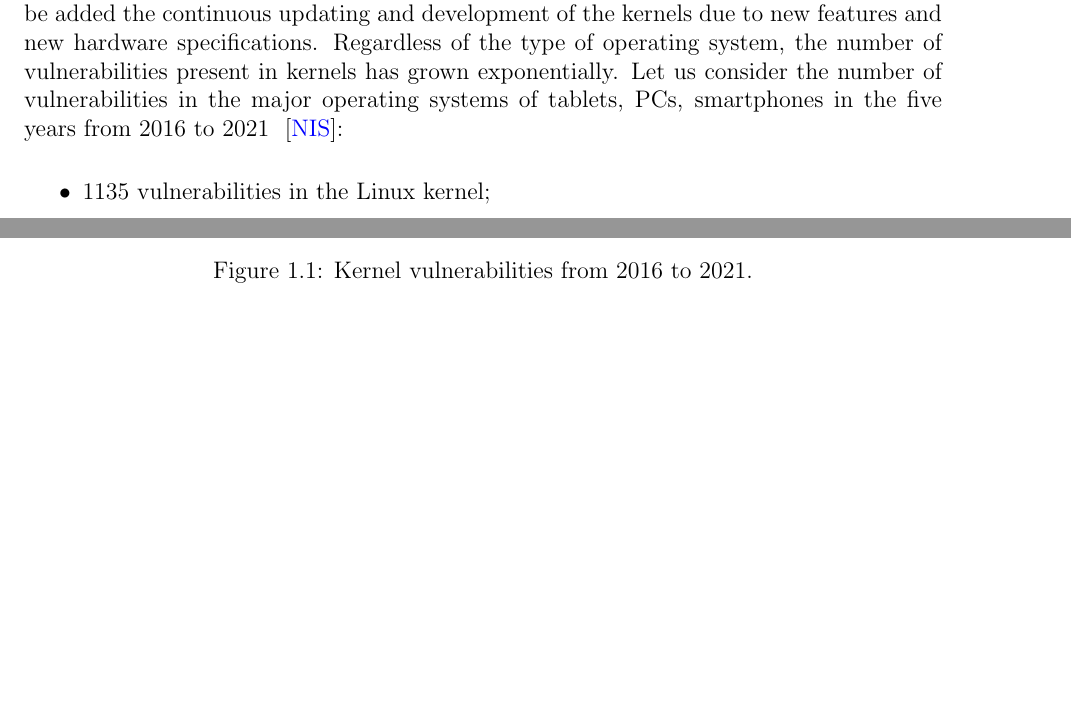
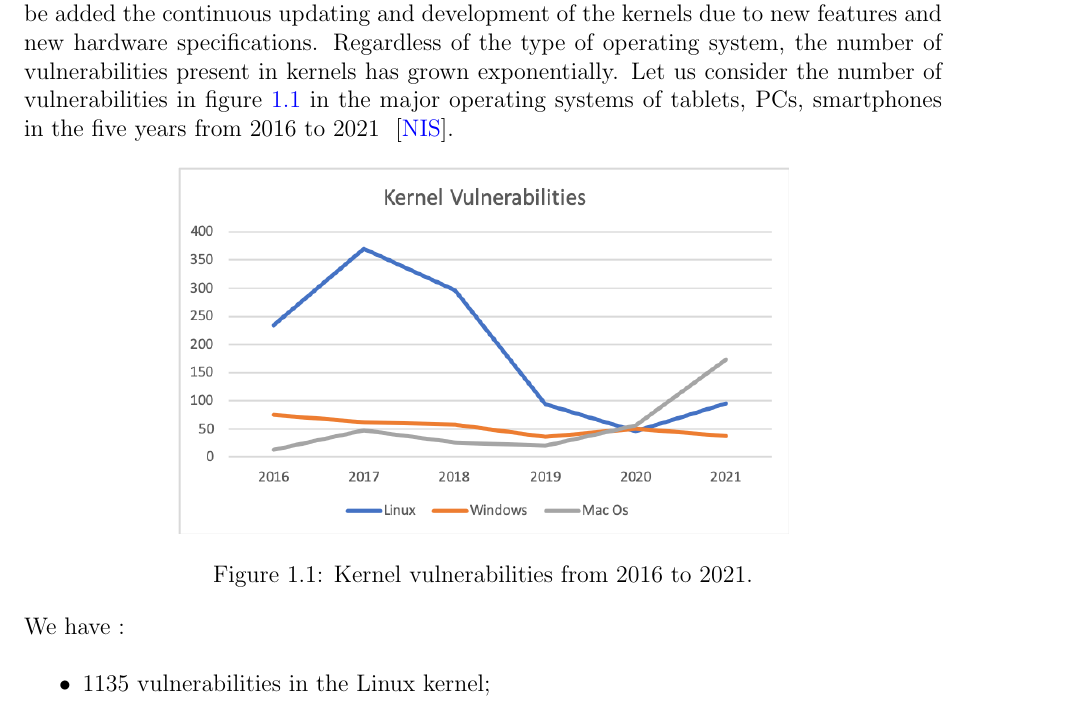
Before and after one commit to enz93/thesis, a LaTeX thesis (thesis.tex): two parts of pages 8 and 9 of 60 before the commit and part of page 8 of 60 after it, the two joined at a grey line, cut so that both start at the same text, the shorter picture padded with empty space. Compiled offline with pdfLaTeX.

Commit message:
Sistemato grafico

```diff
--- a/thesis.tex
+++ b/thesis.tex
@@ -81,7 +81,15 @@ In fact, the aim of this thesis is to identify a debugging environment that is s
 The number of electronic devices on the market is constantly growing.
 To this growth must be added the continuous updating and development of the kernels due to new features and new hardware specifications.
 Regardless of the type of operating system, the number of vulnerabilities present in kernels has grown exponentially.
-Let us consider the number of vulnerabilities in the major operating systems of tablets, PCs, smartphones in the five years from 2016 to 2021 ~\cite{cvedatail}:
+Let us consider the number of vulnerabilities in figure \ref{figure:kernel_vulnerabilities} in the major operating systems of tablets, PCs, smartphones in the five years from 2016 to 2021 ~\cite{cvedatail}.
+\begin{figure}[h!]
+   \makebox[\textwidth][c]{\includegraphics[height=0.4
+  \textwidth]{images/KernelVulnerabilities.png}}
+   \caption{Kernel vulnerabilities from 2016 to 2021.}
+   \label{figure:kernel_vulnerabilities}
+\end{figure}
+\\
+We have :
 \begin{itemize}
 \item 1135 vulnerabilities in the Linux kernel;
 \item 319 vulnerabilities in the Windows kernel;
@@ -93,6 +98,3 @@ Let us consider the number of vulnerabilities in the major operating systems of
-   \caption{Kernel vulnerabilities from 2016 to 2021.}
-   \label{kernel_vulnerabilities}
-\end{figure}
 Many discovered and undiscovered vulnerabilities result from too much trust in user input, from unpatched firmware/software or poorly written code, or from complex software that executes millions of lines of code, and more.
 By analyzing these numbers we understand that it is increasingly necessary to analyze the kernel for vulnerabilities to be discovered before an attacker can penetrate systems and access sensitive data or to gain control of the system itself.
 We are now going to show some of the bugs that have paralyzed the IT world.
```
Also changed, not shown: thesis.pdf, thesis.tex (3 more changed lines).
